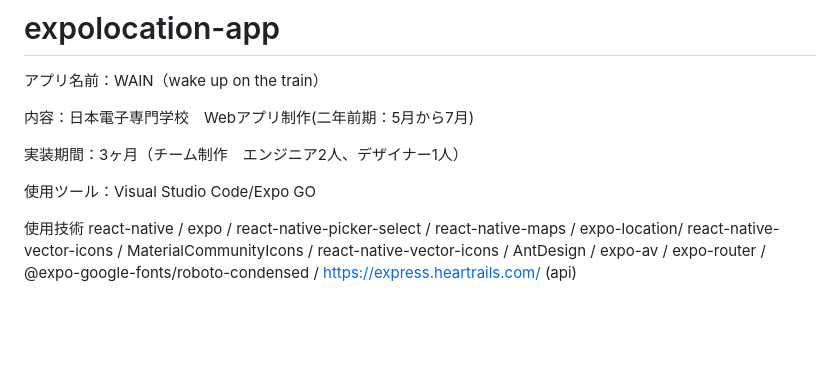
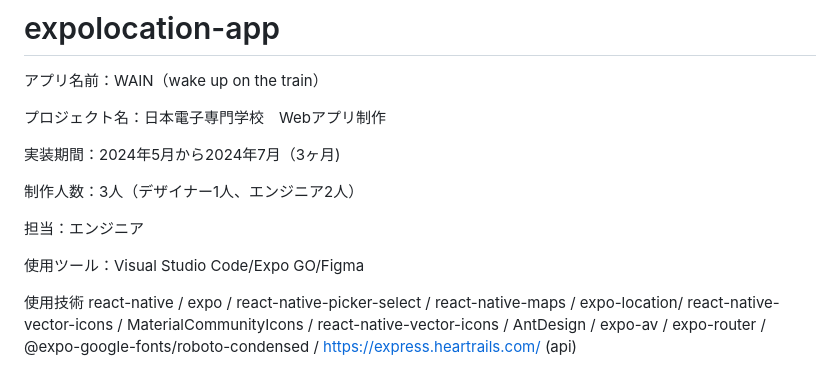
Before and after one commit to christy0503/Portfolio, a Markdown page: expolocation-app/README.md, the part around the change. Drawn GitHub-style; blank space fills up the shorter version.

```diff
--- a/expolocation-app/README.md
+++ b/expolocation-app/README.md
@@ -5,11 +5,15 @@ This is an [Expo](https://expo.dev) project created with [`create-expo-app`](htt
 
 アプリ名前：WAIN（wake up on the train）
 
-内容：日本電子専門学校　Webアプリ制作(二年前期：5月から7月)
+プロジェクト名：日本電子専門学校　Webアプリ制作
 
-実装期間：3ヶ月（チーム制作　エンジニア2人、デザイナー1人）
+実装期間：2024年5月から2024年7月（3ヶ月)
 
-使用ツール：Visual Studio Code/Expo GO
+制作人数：3人（デザイナー1人、エンジニア2人）
+
+担当：エンジニア
+
+使用ツール：Visual Studio Code/Expo GO/Figma
 
 使用技術
 react-native / expo / react-native-picker-select / react-native-maps / expo-location/ react-native-vector-icons / MaterialCommunityIcons / react-native-vector-icons / AntDesign / expo-av / expo-router / @expo-google-fonts/roboto-condensed / https://express.heartrails.com/ (api)
```
